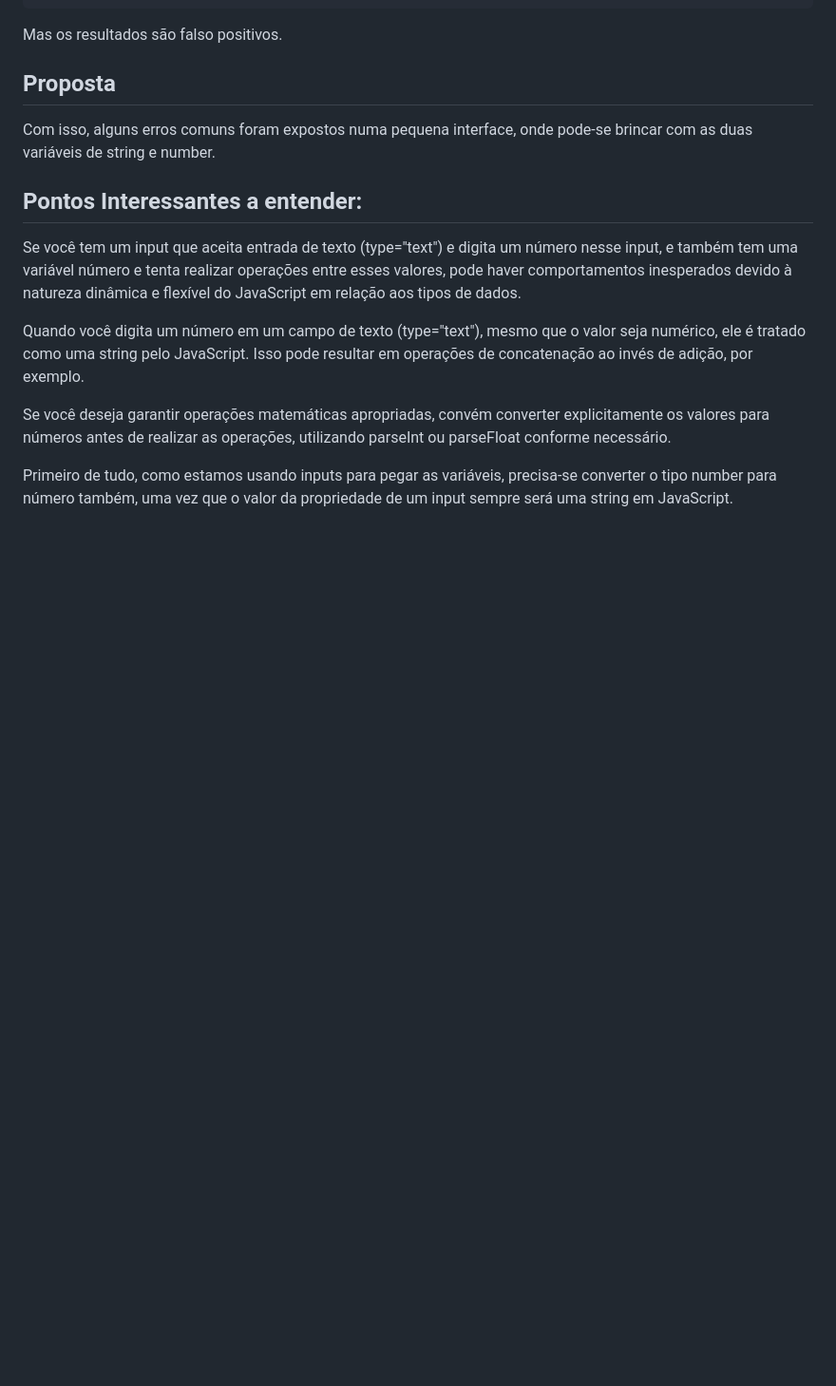
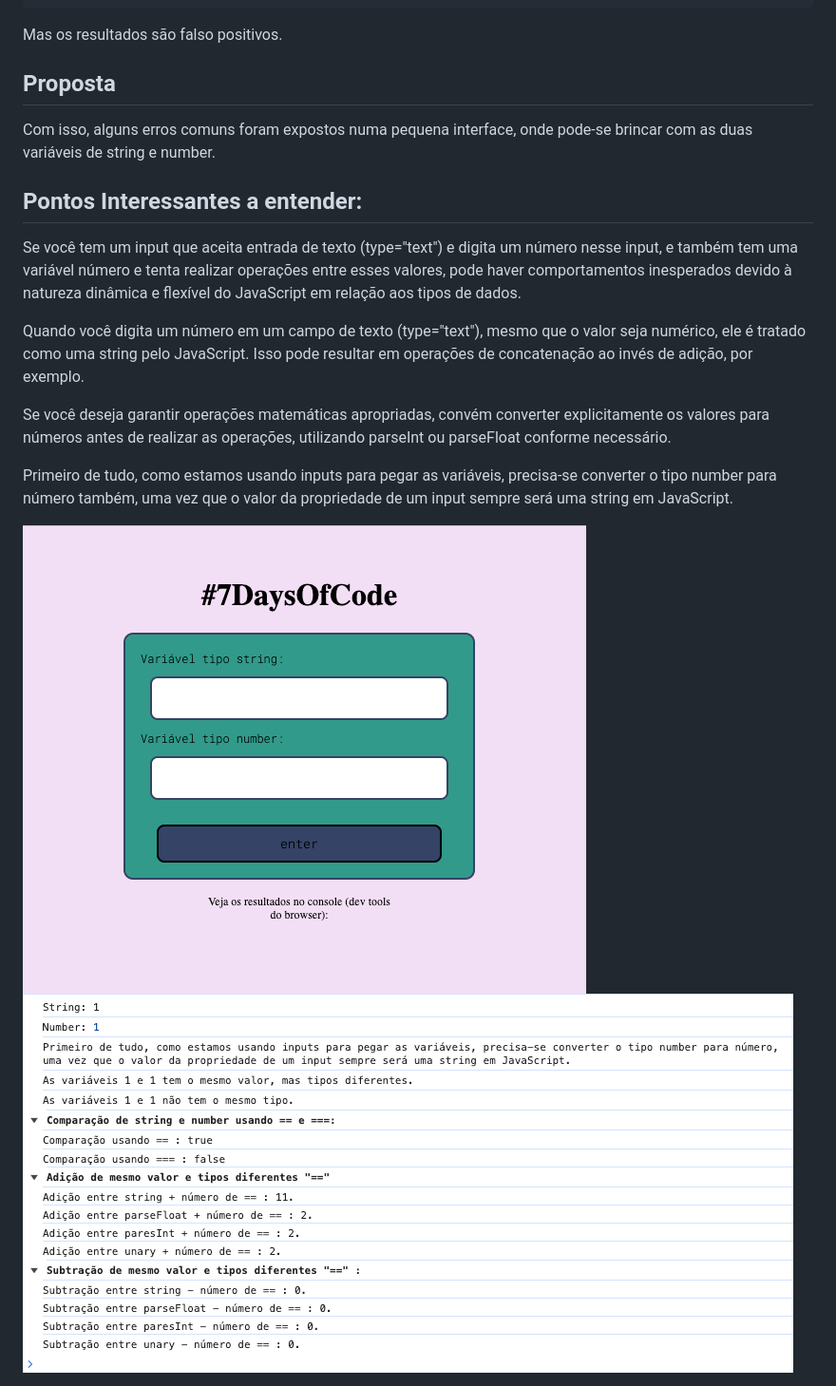
Before and after one commit to CinPi7/7DaysOfJavaScript, a Markdown page: DayOne/README.md, the part around the change. Shown: that part at 95% size. Rendered like a GitHub page; pictures changed too: DayOne/assets/images/screeenshot-1.png (added), DayOne/assets/images/screenshot-2.png (added); blank space fills up the shorter version.

Commit message:
day two of one - readme

```diff
--- a/README.md
+++ b/DayOne/README.md
@@ -28,3 +28,6 @@ Quando você digita um número em um campo de texto (type="text"), mesmo que o v
 Se você deseja garantir operações matemáticas apropriadas, convém converter explicitamente os valores para números antes de realizar as operações, utilizando parseInt ou parseFloat conforme necessário.
 
 Primeiro de tudo, como estamos usando inputs para pegar as variáveis, precisa-se converter o tipo number para número também, uma vez que o valor da propriedade de um input sempre será uma string em JavaScript.
+
+<img src="./assets/images/screeenshot-1.png" alt="layout" />
+<img src="./assets/images/screenshot-2.png" alt="exemplo no console" />
```
Also changed, not shown: 7 other files.
